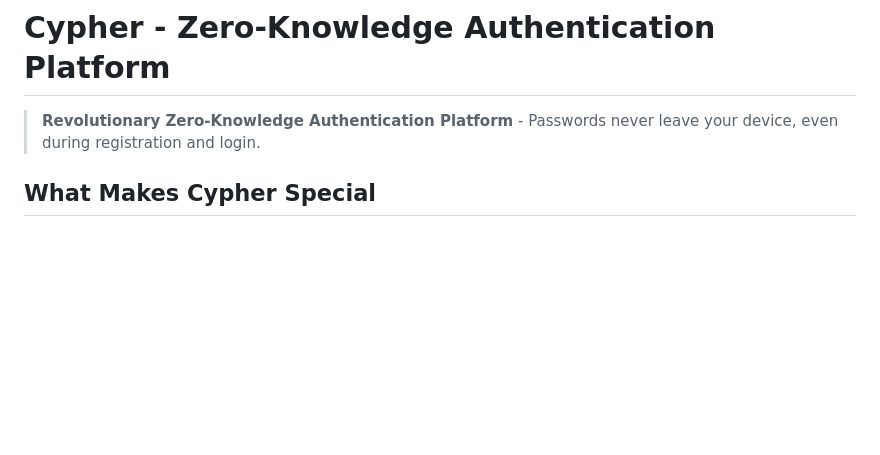
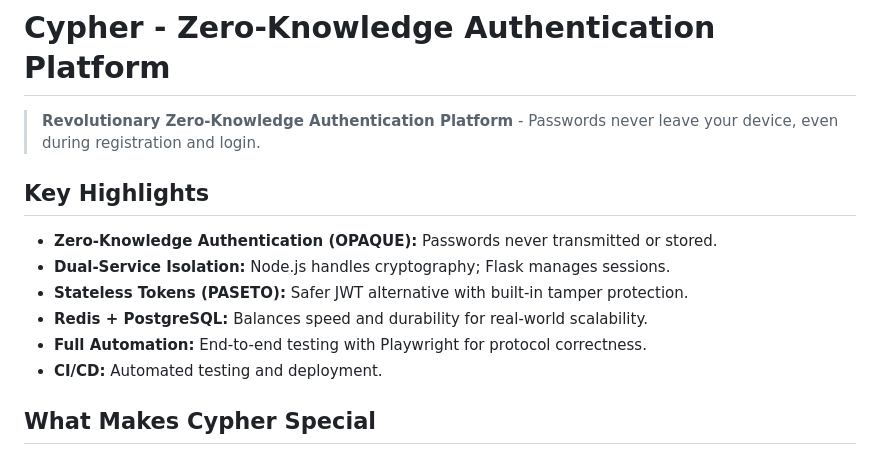
Before and after one commit to RogueElectron/Cypher, a Markdown page: README.md, the part around one of its changes. Drawn GitHub-style; blank space fills up the shorter version.

```diff
--- a/README.md
+++ b/README.md
@@ -5,6 +7,14 @@
 # Cypher - Zero-Knowledge Authentication Platform
 
 > **Revolutionary Zero-Knowledge Authentication Platform** - Passwords never leave your device, even during registration and login.
+
+## Key Highlights
+- **Zero-Knowledge Authentication (OPAQUE):** Passwords never transmitted or stored.
+- **Dual-Service Isolation:** Node.js handles cryptography; Flask manages sessions.
+- **Stateless Tokens (PASETO):** Safer JWT alternative with built-in tamper protection.
+- **Redis + PostgreSQL:** Balances speed and durability for real-world scalability.
+- **Full Automation:** End-to-end testing with Playwright for protocol correctness.
+- **CI/CD:** Automated testing and deployment.
 
 ## What Makes Cypher Special
 
```
Also changed, not shown: other parts of README.md (+3 -1 lines).
